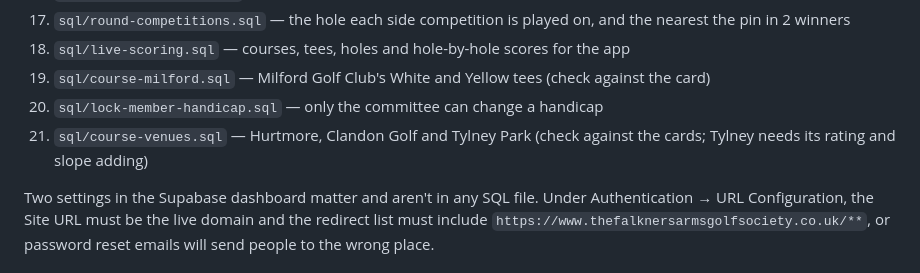
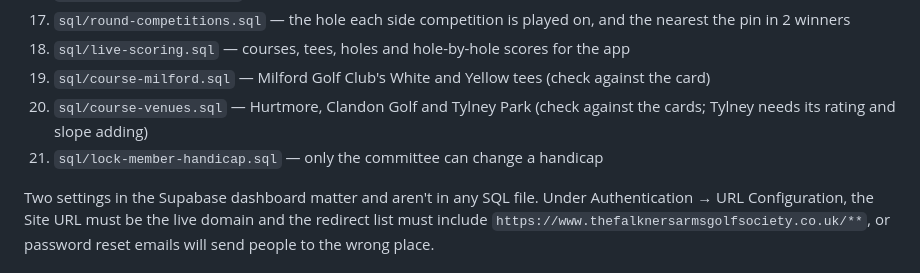
Before and after one commit to anthonygdunn-hub/falkners-golf-society, a Markdown page: README.md, the part around the change. GitHub-like rendering.

Commit message:
README: order setup steps
Co-Authored-By: Claude Opus 5.5 <noreply@anthropic.com>
Claude-Session: https://claude.ai/code/session_014kokpyiiUuq82Ef9V23Lzu

```diff
--- a/README.md
+++ b/README.md
@@ -106,8 +106,8 @@ it again.
 17. `sql/round-competitions.sql` — the hole each side competition is played on, and the nearest the pin in 2 winners
 18. `sql/live-scoring.sql` — courses, tees, holes and hole-by-hole scores for the app
 19. `sql/course-milford.sql` — Milford Golf Club's White and Yellow tees (check against the card)
+20. `sql/course-venues.sql` — Hurtmore, Clandon Golf and Tylney Park (check against the cards; Tylney needs its rating and slope adding)
 21. `sql/lock-member-handicap.sql` — only the committee can change a handicap
-20. `sql/course-venues.sql` — Hurtmore, Clandon Golf and Tylney Park (check against the cards; Tylney needs its rating and slope adding)
 
 Two settings in the Supabase dashboard matter and aren't in any SQL file.
 Under Authentication → URL Configuration, the Site URL must be the live domain
```
